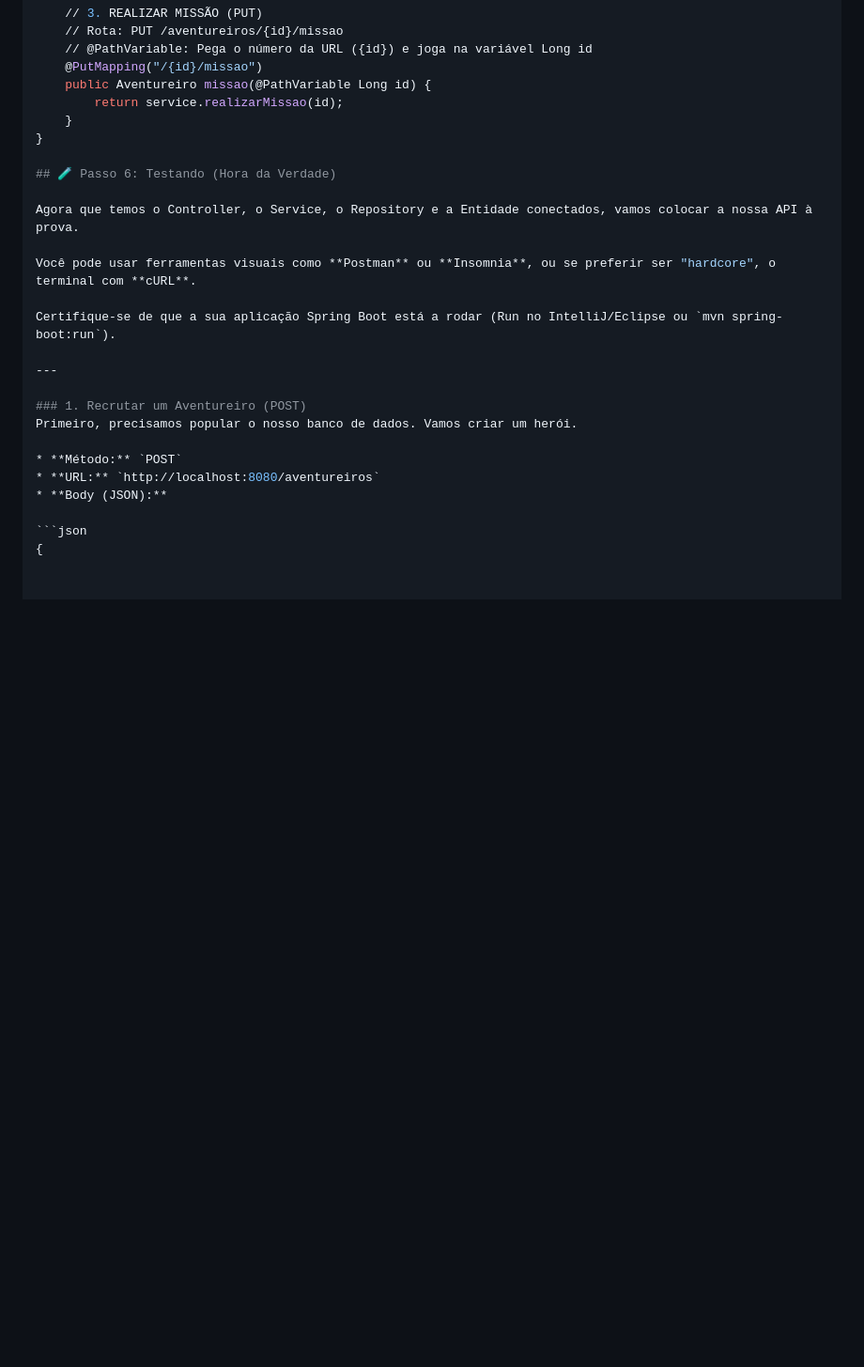
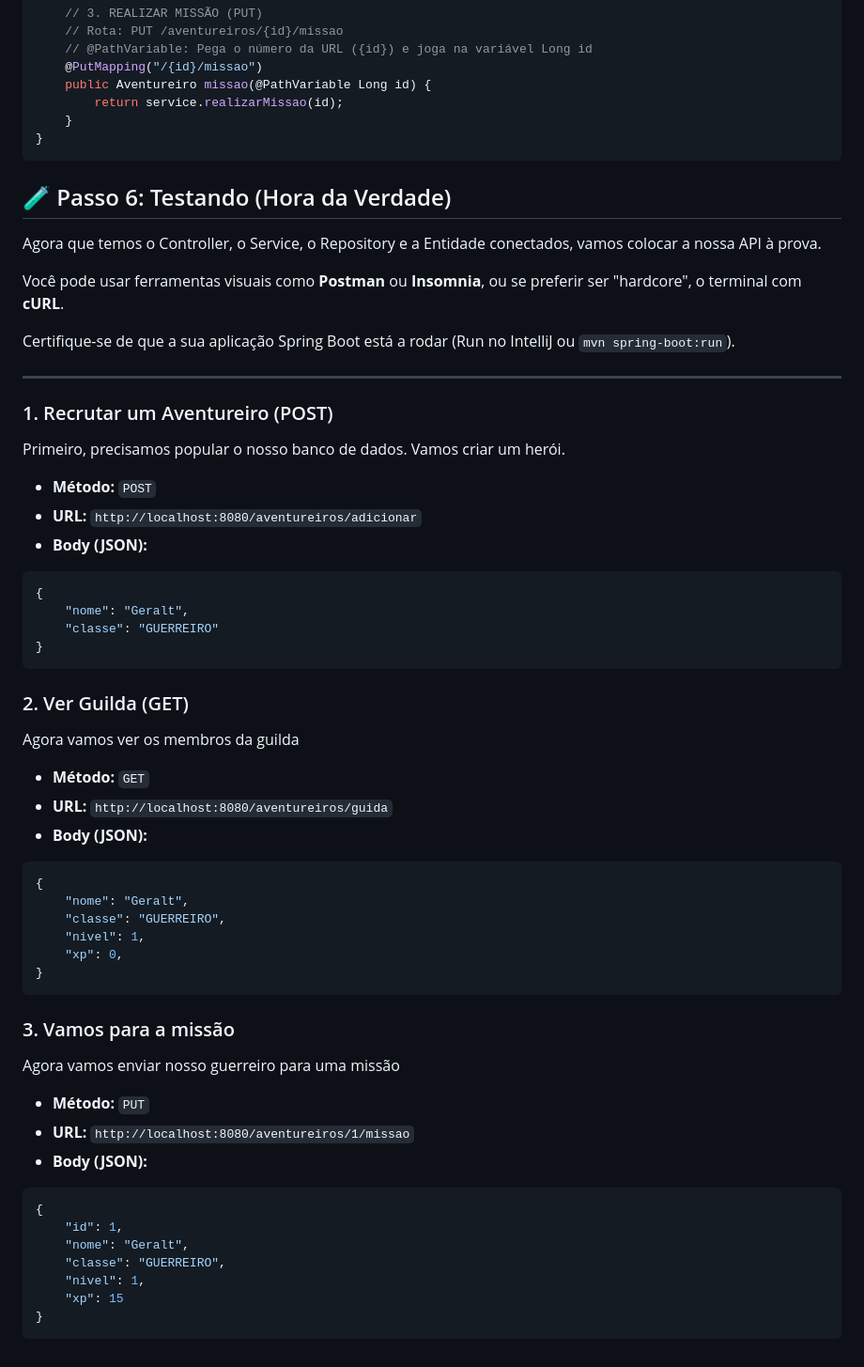
Before and after one commit to KauanLuna/Workshop_Spring_Boot, a Markdown page: README.md, the part around the change printed below. Shown: that part at 94% size. Rendered like a GitHub page; blank space fills up the shorter version.

Commit message:
Fix API endpoint URLs and update instructions
Updated API endpoints and instructions in README.

````diff
--- a/README.md
+++ b/README.md
@@ -208,6 +212,7 @@ public class AventureiroController {
         return service.realizarMissao(id);
     }
 }
+```
 
 ## 🧪 Passo 6: Testando (Hora da Verdade)
 
@@ -215,7 +220,7 @@ Agora que temos o Controller, o Service, o Repository e a Entidade conectados, v
 
 Você pode usar ferramentas visuais como **Postman** ou **Insomnia**, ou se preferir ser "hardcore", o terminal com **cURL**.
 
-Certifique-se de que a sua aplicação Spring Boot está a rodar (Run no IntelliJ/Eclipse ou `mvn spring-boot:run`).
+Certifique-se de que a sua aplicação Spring Boot está a rodar (Run no IntelliJ ou `mvn spring-boot:run`).
 
 ---
 
@@ -223,8 +228,44 @@ Certifique-se de que a sua aplicação Spring Boot está a rodar (Run no Intelli
 Primeiro, precisamos popular o nosso banco de dados. Vamos criar um herói.
 
 * **Método:** `POST`
-* **URL:** `http://localhost:8080/aventureiros`
+* **URL:** `http://localhost:8080/aventureiros/adicionar`
 * **Body (JSON):**
 
 ```json
 {
+    "nome": "Geralt",
+    "classe": "GUERREIRO"
+}
+```
+### 2. Ver Guilda (GET)
+Agora vamos ver os membros da guilda
+
+* **Método:** `GET`
+* **URL:** `http://localhost:8080/aventureiros/guida`
+* **Body (JSON):**
+
+```json
+{
+    "nome": "Geralt",
+    "classe": "GUERREIRO",
+    "nivel": 1,
+    "xp": 0,
+}
+```
+
+### 3. Vamos para a missão
+Agora vamos enviar nosso guerreiro para uma missão
+
+* **Método:** `PUT`
+* **URL:** `http://localhost:8080/aventureiros/1/missao`
+* **Body (JSON):**
+
+```json
+{
+    "id": 1,
+    "nome": "Geralt",
+    "classe": "GUERREIRO",
+    "nivel": 1,
+    "xp": 15
+}
+```
````
Also changed, not shown: other parts of README.md (+4 -0 lines).
